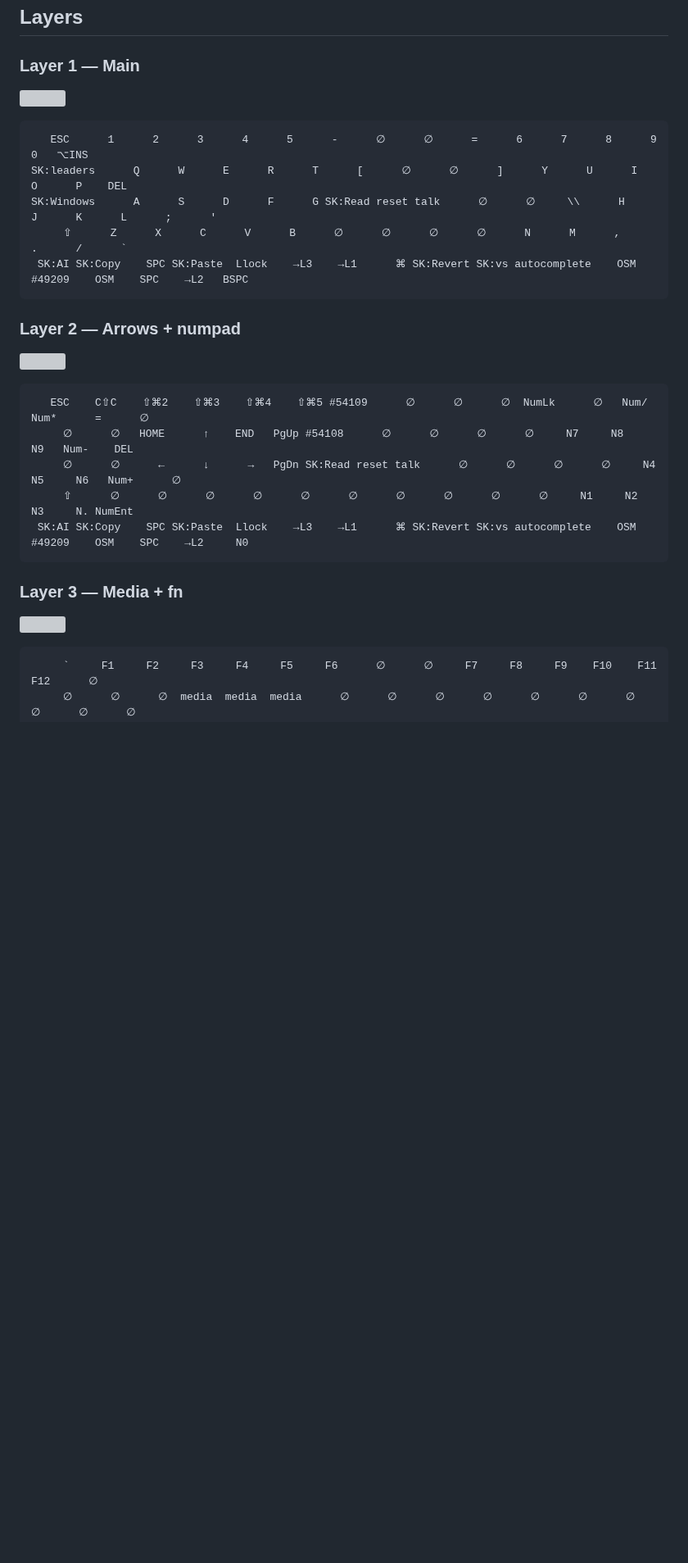
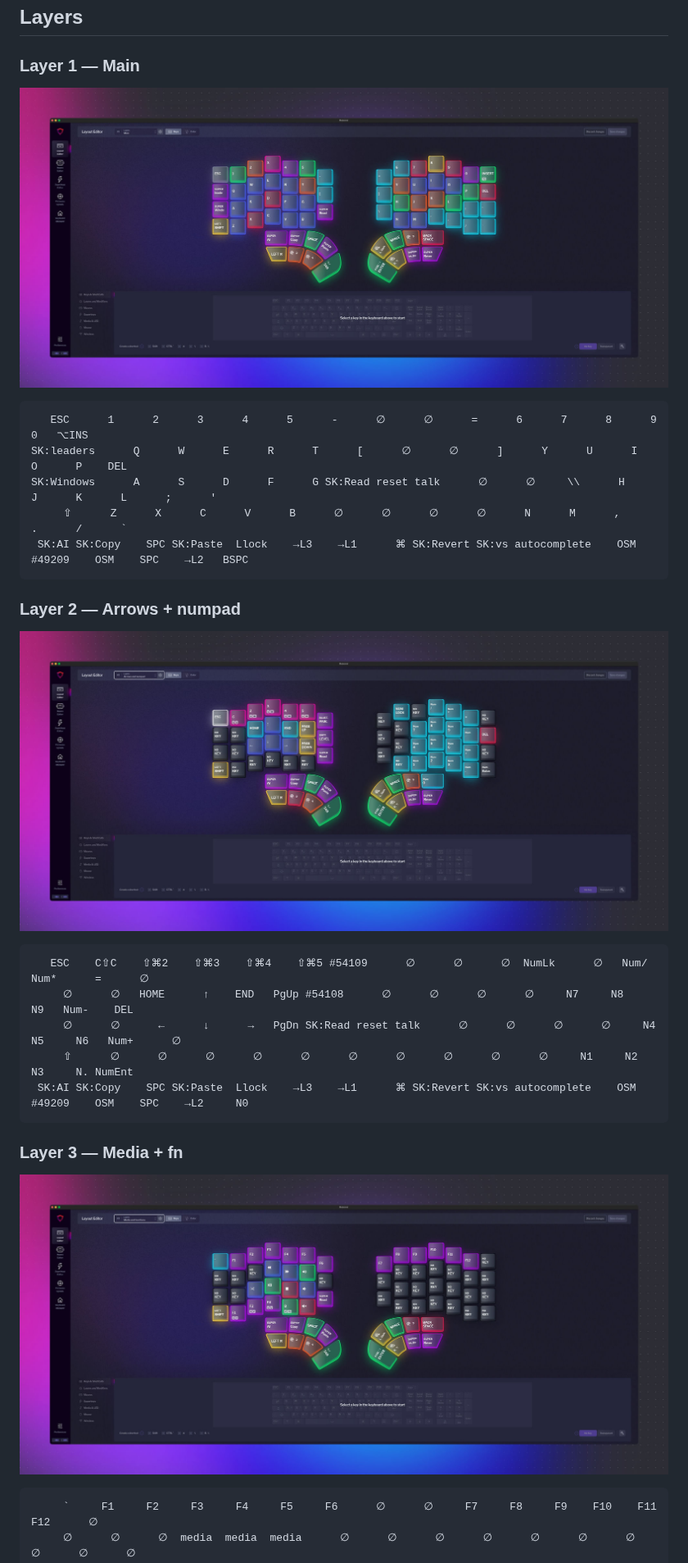
Before and after one commit to zalewskigrzegorz/dotfiles, a Markdown page: dygma/LAYERS.md, the part around one of its changes. Shown at 82% size. GitHub-like rendering; pictures changed too: dygma/screenshots/layer-arrows.jpeg (added), dygma/screenshots/layer-main.jpeg (added), dygma/screenshots/layer-media.jpeg (added); blank space fills up the shorter version; grey boxes are pictures that could not be loaded.

Commit message:
docs(dygma): add layer screenshots (Main/Arrows/Media/Mouse) 📸

````diff
--- a/dygma/LAYERS.md
+++ b/dygma/LAYERS.md
@@ -9,7 +9,7 @@ Generated from the live export — edit via `/dygma`. Cheat-sheet at runtime:
 
 ### Layer 1 — Main
 
-![](screenshots/layer-main.png)
+![](screenshots/layer-main.jpeg)
 
 ```
    ESC      1      2      3      4      5      -      ∅      ∅      =      6      7      8      9      0   ⌥INS
@@ -21,7 +21,7 @@ SK:Windows      A      S      D      F      G SK:Read reset talk      ∅
 
 ### Layer 2 — Arrows + numpad
 
-![](screenshots/layer-arrows.png)
+![](screenshots/layer-arrows.jpeg)
 
 ```
    ESC    C⇧C    ⇧⌘2    ⇧⌘3    ⇧⌘4    ⇧⌘5 #54109      ∅      ∅      ∅  NumLk      ∅   Num/   Num*      =      ∅
@@ -33,7 +33,7 @@ SK:Windows      A      S      D      F      G SK:Read reset talk      ∅
 
 ### Layer 3 — Media + fn
 
-![](screenshots/layer-media.png)
+![](screenshots/layer-media.jpeg)
 
 ```
      `     F1     F2     F3     F4     F5     F6      ∅      ∅     F7     F8     F9    F10    F11    F12      ∅
````
Also changed, not shown: other parts of dygma/LAYERS.md (+1 -1 lines), dygma/screenshots/layer-mouse.jpeg (added).
